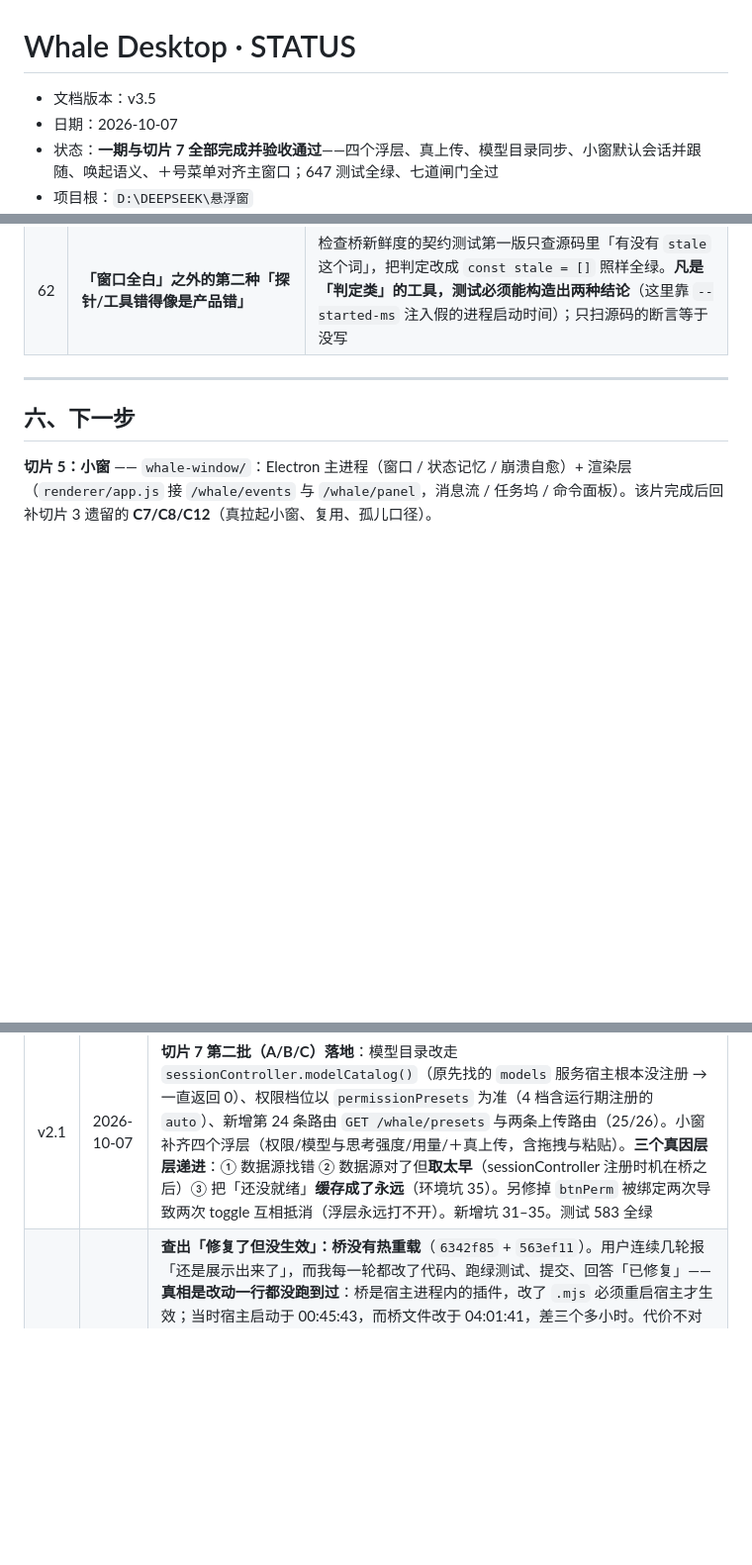
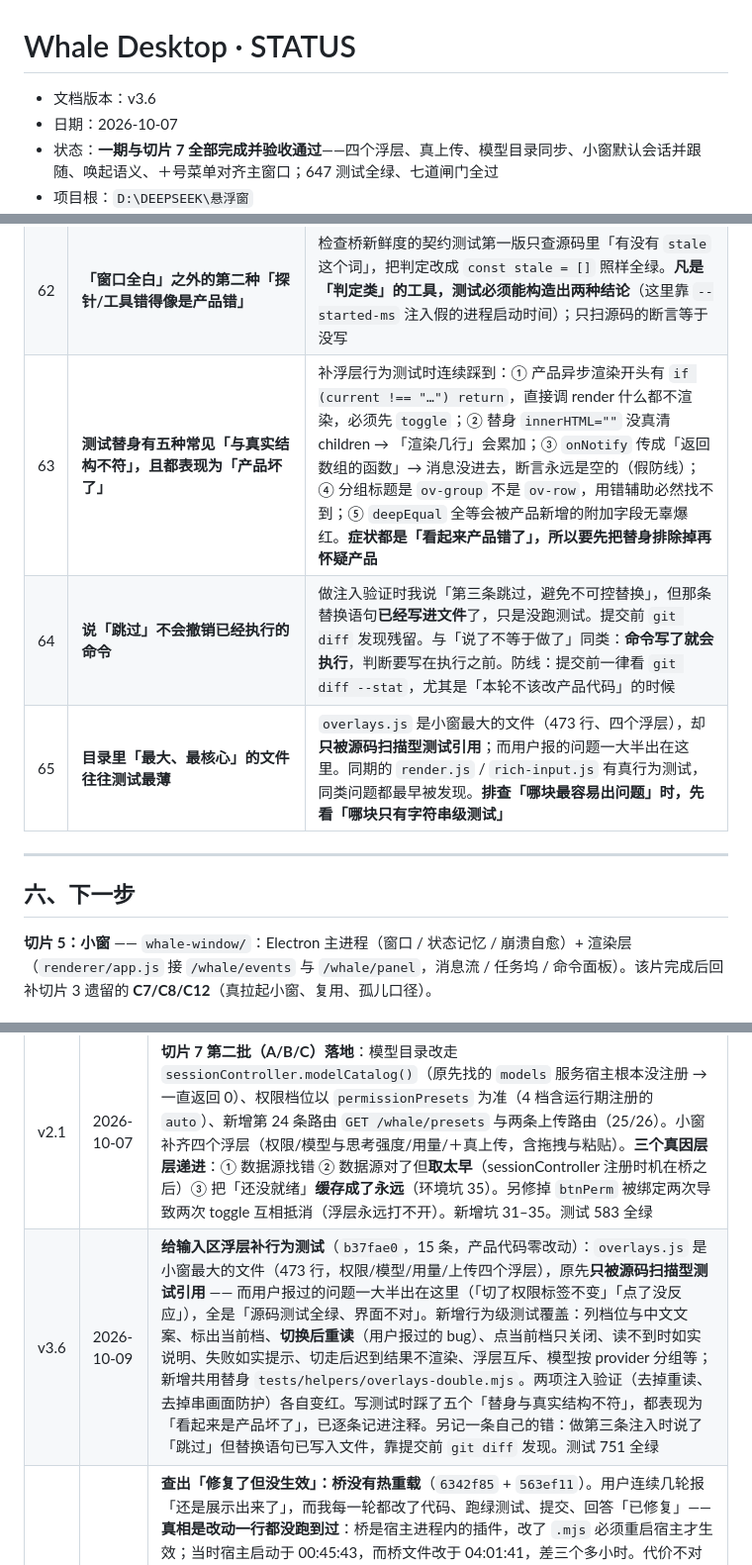
Before and after one commit to 1642775464-lang/whale-desktop, a Markdown page: Whale-STATUS.md, 3 parts joined by grey strips. Shown at 99% size. GitHub-like rendering; blank space fills up the shorter version.

```diff
--- a/Whale-STATUS.md
+++ b/Whale-STATUS.md
@@ -1,6 +1,6 @@
 # Whale Desktop · STATUS
 
-- 文档版本：v3.5
+- 文档版本：v3.6
 - 日期：2026-10-07
 - 状态：**一期与切片 7 全部完成并验收通过**——四个浮层、真上传、模型目录同步、小窗默认会话并跟随、唤起语义、＋号菜单对齐主窗口；647 测试全绿、七道闸门全过
 - 项目根：`D:\DEEPSEEK\悬浮窗`
@@ -178,6 +178,9 @@
 | 60 | **保守的失败方向：宁可多显示，不可静默丢内容** | 事件形状认不出时（缺 `stream`、缺 `finish`），按「最终回答」处理而不是「过程」—— 宿主改了形状时，失败表现为「多显示一条」而不是「把回答吃掉」。丢内容比多显示难发现得多 |
 | 61 | **桥没有热重载：改了 `.mjs` 必须重启宿主才生效** | 这是本项目**代价最大**的一个坑：连续几轮用户报「还是展示出来了」，而每一轮都改了代码、跑绿测试、提交、回答「已修复」—— 真相是改动一行都没跑到过（宿主启动 00:45:43 vs 桥文件改动 04:01:41）。**理由：改动方一切信号都是绿的**（测试全绿、闸门全过、提交干净），用户那边却毫无变化。防线：`tools/check-bridge-freshness.mjs` + 开发规范 §6.5.1（强制）。同理：whale-hud / whale-window 的**渲染层**改了，已存在的窗口也不会自动重载（页面只在创建时加载一次） |
 | 62 | **「窗口全白」之外的第二种「探针/工具错得像是产品错」** | 检查桥新鲜度的契约测试第一版只查源码里「有没有 `stale` 这个词」，把判定改成 `const stale = []` 照样全绿。**凡是「判定类」的工具，测试必须能构造出两种结论**（这里靠 `--started-ms` 注入假的进程启动时间）；只扫源码的断言等于没写 |
+| 63 | **测试替身有五种常见「与真实结构不符」，且都表现为「产品坏了」** | 补浮层行为测试时连续踩到：① 产品异步渲染开头有 `if (current !== "…") return`，直接调 render 什么都不渲染，必须先 `toggle`；② 替身 `innerHTML=""` 没真清 children → 「渲染几行」会累加；③ `onNotify` 传成「返回数组的函数」→ 消息没进去，断言永远是空的（假防线）；④ 分组标题是 `ov-group` 不是 `ov-row`，用错辅助必然找不到；⑤ `deepEqual` 全等会被产品新增的附加字段无辜爆红。**症状都是「看起来产品错了」，所以要先把替身排除掉再怀疑产品** |
+| 64 | **说「跳过」不会撤销已经执行的命令** | 做注入验证时我说「第三条跳过，避免不可控替换」，但那条替换语句**已经写进文件**了，只是没跑测试。提交前 `git diff` 发现残留。与「说了不等于做了」同类：**命令写了就会执行**，判断要写在执行之前。防线：提交前一律看 `git diff --stat`，尤其是「本轮不该改产品代码」的时候 |
+| 65 | **目录里「最大、最核心」的文件往往测试最薄** | `overlays.js` 是小窗最大的文件（473 行、四个浮层），却**只被源码扫描型测试引用**；而用户报的问题一大半出在这里。同期的 `render.js` / `rich-input.js` 有真行为测试，同类问题都最早被发现。**排查「哪块最容易出问题」时，先看「哪块只有字符串级测试」** |
 
 ---
 
@@ -1604,6 +1672,7 @@ blocks: text,tool-call    finish: tool-calls
 | v1.8 | 2026-10-06 | **切片 6 完成，六片全部交付**（`aadf93a`）。页面右下角小鲸鱼按钮（挂 `shell.overlay`，单击并行拉起悬浮条与小窗）；桥侧按已确认的影响清单泛化 `windows.mjs`（TARGETS 表 + 复用按目标分开）。真宿主验收 E1–E6 全过，**走正规 `install_bundle` / `remove_bundle` 通道，0 个坑**（与切片 5 手工安装的 3 个坑形成对照）。图标改为机械注入（我第一版凭印象编了段鲸鱼 path，与真图标完全不同——PRD 早警告过「手抄会错」）。依赖扫描口径修正为「浏览器侧另算、但更严」（允许宿主模块表模块，禁止 node: 内置）。测试 502 全绿、七道闸门全过。卸载核对：依赖回 12、bundles 回 17、用户主题设置保留；记一条工具小缺口（`remove_bundle` 不删 `node_modules/` 下的符号链接） |
 | v1.9 | 2026-10-06 | **插件装回并长期保留**（用户要求「装」），进入日用阶段。用户在日用中发现并报出 **4 个缺陷**，全部修复且**逐项验收通过**：① 点鲸鱼只唤起不收起（PRD F2① 是切换语义）② 图标照抄源 svg 的 `fill="none"` → 看着透明 ③ 关窗时 `target` 被 HTTP 处理器静默丢掉 → `{ok:true,closed:0}`「成功但一个都没关」④ `align-items:baseline` 的行盒贴顶 → 数字偏上 6px。四个都做了注入验证的防线。新增 3 个量测工具（切换/绿环探针、居中量测探针、图标独立复核），预检补标题通路。记录三次「我以为」被证据纠正的过程。新增 4 项环境坑（27–30）。测试 520 全绿 |
 | v2.1 | 2026-10-07 | **切片 7 第二批（A/B/C）落地**：模型目录改走 `sessionController.modelCatalog()`（原先找的 `models` 服务宿主根本没注册 → 一直返回 0）、权限档位以 `permissionPresets` 为准（4 档含运行期注册的 `auto`）、新增第 24 条路由 `GET /whale/presets` 与两条上传路由（25/26）。小窗补齐四个浮层（权限/模型与思考强度/用量/＋真上传，含拖拽与粘贴）。**三个真因层层递进**：① 数据源找错 ② 数据源对了但**取太早**（sessionController 注册时机在桥之后）③ 把「还没就绪」**缓存成了永远**（环境坑 35）。另修掉 `btnPerm` 被绑定两次导致两次 toggle 互相抵消（浮层永远打不开）。新增坑 31–35。测试 583 全绿 |
+| v3.6 | 2026-10-09 | **给输入区浮层补行为测试**（`b37fae0`，15 条，产品代码零改动）：`overlays.js` 是小窗最大的文件（473 行，权限/模型/用量/上传四个浮层），原先**只被源码扫描型测试引用** —— 而用户报过的问题一大半出在这里（「切了权限标签不变」「点了没反应」），全是「源码测试全绿、界面不对」。新增行为级测试覆盖：列档位与中文文案、标出当前档、**切换后重读**（用户报过的 bug）、点当前档只关闭、读不到时如实说明、失败如实提示、切走后迟到结果不渲染、浮层互斥、模型按 provider 分组等；新增共用替身 `tests/helpers/overlays-double.mjs`。两项注入验证（去掉重读、去掉串画面防护）各自变红。写测试时踩了五个「替身与真实结构不符」，都表现为「看起来是产品坏了」，已逐条记进注释。另记一条自己的错：做第三条注入时说了「跳过」但替换语句已写入文件，靠提交前 `git diff` 发现。测试 751 全绿 |
 | v3.5 | 2026-10-09 | **查出「修复了但没生效」：桥没有热重载**（`6342f85` + `563ef11`）。用户连续几轮报「还是展示出来了」，而我每一轮都改了代码、跑绿测试、提交、回答「已修复」——**真相是改动一行都没跑到过**：桥是宿主进程内的插件，改了 `.mjs` 必须重启宿主才生效；当时宿主启动于 00:45:43，而桥文件改于 04:01:41，差三个多小时。代价不对称得厉害（我这边全绿、用户那边毫无变化）。做法：新增 `tools/check-bridge-freshness.mjs` 做机械检查（比较桥文件 mtime 与宿主进程启动时间），并把规则写进 `docs/开发规范.md` v1.1 §6.5.1（强制）。顺带 dump 原始事件确认：用户报的「课 …」那条 `blocks: text,tool-call / finish: tool-calls`，**两条判据都命中** —— 上一轮的过滤逻辑是对的，两个现象其实是同一个原因。契约测试第一版只查源码里有没有某个词，被 `const stale = []` 注入骗过，已加 `--started-ms` 参数改做行为级验证。测试 736 全绿 |
 | v3.4 | 2026-10-09 | **只显示「说完了」的回答（过滤中间旁白）**（`bfd8e3e`）：用户报小窗里冒出「课 审计确认判据安全。跑全量 + lint + gate.」这类句子。上一轮只过滤了「独立的工具消息」，而真实日志里绝大多数是**文本与工具调用混在同一条消息里**（2114 条），桥照常抽出其中的 text 块 → 中间旁白全漏。判据：`stream` 里最后一个 `finish` 的 `reason.kind` —— `stop` 是最终回答、`tool-calls` 是过程；另加独立判据「消息里带工具调用块」（有些 stream 被截断看不到 finish）。**保守原则**：认不出时按最终回答处理，失败方向是「多显示」而非「丢内容」。真实数据端到端验证：中间旁白 2114 条全过滤、最终回答 104 条全保留。按职责拆出 `message-visibility.mjs`（fold.mjs 是纯函数模块上限 300 行更严）与 `fold-assistant-visibility.test.mjs`。测试 730 全绿 |
 | v3.3 | 2026-10-09 | **过滤系统注入消息**（`b773b7a`）：用户报小窗里冒出「Time sampled while preparing turn 140, step 1: …」—— 那是宿主注入的运行时上下文，不是他说的话。判据是 `data.source.kind`（真人 = `user`）。**判据第一版是错的，靠查真实日志才发现**：我原以为「真人消息没有 source 字段」，写成「有 source 就当注入」，而真实日志里 **386 条 user/message 每一条都有 source.kind**（user 138 / time-context 126 / dsh-mnemon 45 / …）—— 那个错判据会把用户说的每句话都吃掉，而**单元测试当时全绿**（夹具里的「真人消息」没有 source）。教训：夹具形状与真实数据不符时，测试再多也守不住。过滤放在桥（数据性质），并新增 `tools/verify-message-filter.mjs` 用真实日志端到端验证：收下 135 条真人、丢掉 248 条注入、无误伤。另拆 `fold-injection.test.mjs`、抽 `tools/session-log.mjs`（**日志是多段追加的 zstd 帧**，整体解压只得到第一段，看起来像「日志里没有这条事件」）。测试 724 全绿 |
```
Also changed, not shown: other parts of Whale-STATUS.md (+65 -0 lines).
